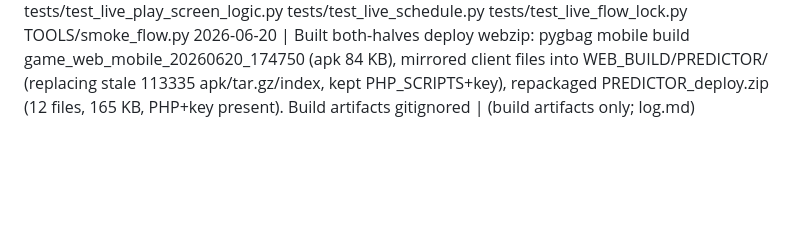
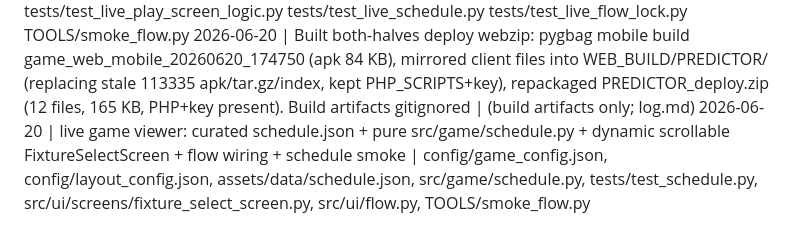
Before and after one commit to drpaj12/PJABs_Fanbidextrous_Game, a Markdown page: log.md, the part around the change. Drawn GitHub-style; blank space fills up the shorter version.

Commit message:
docs(log): record live game viewer increment
Co-Authored-By: Claude Opus 4.8 (1M context) <noreply@anthropic.com>

```diff
--- a/log.md
+++ b/log.md
@@ -41,3 +41,4 @@ Append one line per session. Never delete old entries.
 2026-06-20 | Both-halves wiring: start_live picks half by join time (pick_half) -- launch_half(1|2), 2H wait lobby (LiveWaitScreen wait_for_second_half), "no half left" RevealScreen back to live picker. LiveFlow carries half/clock/kickoff_epoch; FinalScreen titled Full Time (2H) / Half Time (1H), on_continue back to picker. config: join_cutoff_minute=22, resync_threshold_seconds=30, second_half_label, fulltime_label. HalfClock.start_minute offset; MatchClock.display_minute + realign; LivePlayScreen half_label + high-water windows_to_enter + per-poll realign. 177 tests pass | src/ui/flow.py src/game/half_clock.py src/game/match_clock.py src/game/half_picker.py src/ui/screens/live_play_screen.py src/ui/screens/live_wait_screen.py config/game_config.json
 2026-06-20 | Tests: half_picker, half_clock offset, match_clock display/realign, live_play_screen windows_to_enter, live_schedule 2H contract; updated test_live_flow_lock to new LiveFlow signature. live_smoke_2h headless second-half smoke wired into smoke_flow __main__ (all 3 smokes OK). 177 tests pass | tests/test_half_picker.py tests/test_half_clock.py tests/test_match_clock.py tests/test_live_play_screen_logic.py tests/test_live_schedule.py tests/test_live_flow_lock.py TOOLS/smoke_flow.py
 2026-06-20 | Built both-halves deploy webzip: pygbag mobile build game_web_mobile_20260620_174750 (apk 84 KB), mirrored client files into WEB_BUILD/PREDICTOR/ (replacing stale 113335 apk/tar.gz/index, kept PHP_SCRIPTS+key), repackaged PREDICTOR_deploy.zip (12 files, 165 KB, PHP+key present). Build artifacts gitignored | (build artifacts only; log.md)
+2026-06-20 | live game viewer: curated schedule.json + pure src/game/schedule.py + dynamic scrollable FixtureSelectScreen + flow wiring + schedule smoke | config/game_config.json, config/layout_config.json, assets/data/schedule.json, src/game/schedule.py, tests/test_schedule.py, src/ui/screens/fixture_select_screen.py, src/ui/flow.py, TOOLS/smoke_flow.py
```
